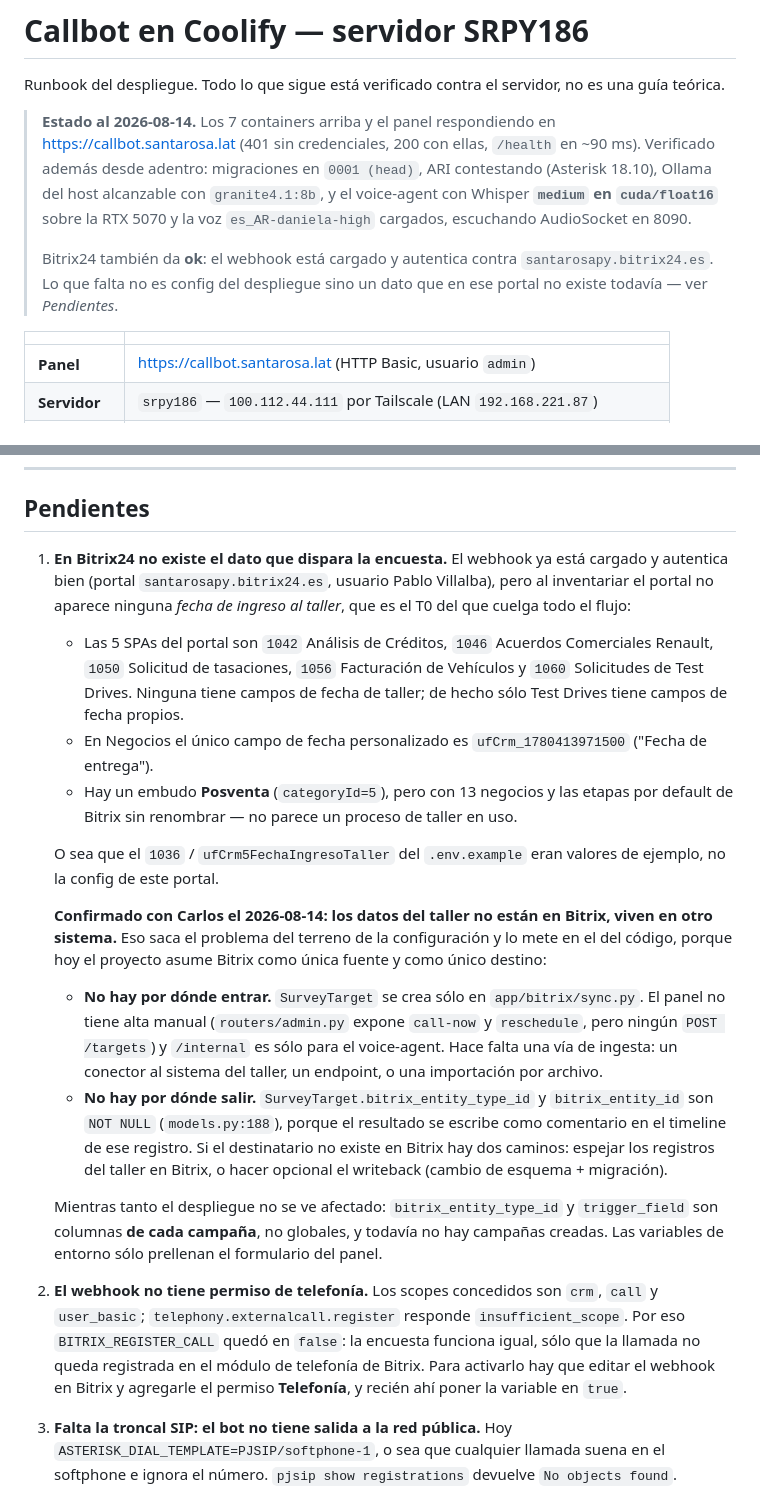
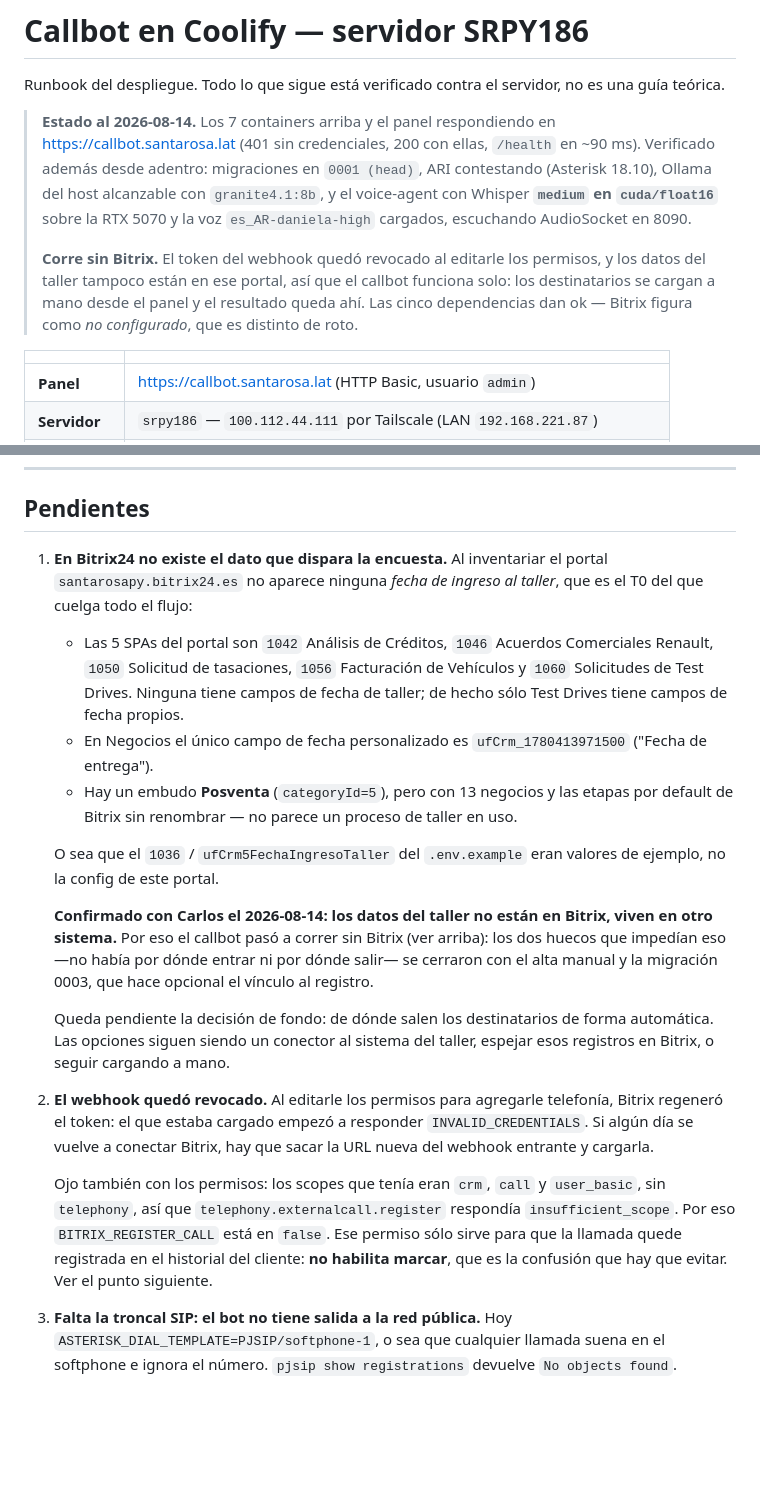
Before and after one commit to croman-coder/callbots, a Markdown page: docs/deploy-coolify.md, 2 parts joined by grey strips. GitHub-like rendering; blank space fills up the shorter version.

Commit message:
docs: registrar el modo sin Bitrix y como se cargan los destinatarios
Se documenta la operacion standalone: que implica tener el webhook vacio,
como se cargan los destinatarios a mano, como se agenda y como volver a
conectar Bitrix cuando haya webhook nuevo.

Se corrige ademas el estado de los pendientes: los dos huecos que impedian
correr sin Bitrix ya estan cerrados, y el webhook figuraba como funcionando
cuando en realidad quedo revocado al editarle los permisos.

Co-Authored-By: Claude Opus 5 <noreply@anthropic.com>

```diff
--- a/docs/deploy-coolify.md
+++ b/docs/deploy-coolify.md
@@ -11,9 +11,11 @@ no es una guía teórica.
 > sobre la RTX 5070 y la voz `es_AR-daniela-high` cargados, escuchando
 > AudioSocket en 8090.
 >
-> Bitrix24 también da **ok**: el webhook está cargado y autentica contra
-> `santarosapy.bitrix24.es`. Lo que falta no es config del despliegue sino un
-> dato que en ese portal no existe todavía — ver *Pendientes*.
+> **Corre sin Bitrix.** El token del webhook quedó revocado al editarle los
+> permisos, y los datos del taller tampoco están en ese portal, así que el
+> callbot funciona solo: los destinatarios se cargan a mano desde el panel y
+> el resultado queda ahí. Las cinco dependencias dan ok — Bitrix figura como
+> *no configurado*, que es distinto de roto.
 
 | | |
 |---|---|
@@ -315,9 +348,8 @@ echo var_export(\$a->custom_labels, true);
 
 ## Pendientes
 
-1. **En Bitrix24 no existe el dato que dispara la encuesta.** El webhook ya está
-   cargado y autentica bien (portal `santarosapy.bitrix24.es`, usuario Pablo
-   Villalba), pero al inventariar el portal no aparece ninguna
+1. **En Bitrix24 no existe el dato que dispara la encuesta.** Al inventariar el
+   portal `santarosapy.bitrix24.es` no aparece ninguna
    *fecha de ingreso al taller*, que es el T0 del que cuelga todo el flujo:
 
    - Las 5 SPAs del portal son `1042` Análisis de Créditos, `1046` Acuerdos
@@ -334,33 +366,26 @@ echo var_export(\$a->custom_labels, true);
    valores de ejemplo, no la config de este portal.
 
    **Confirmado con Carlos el 2026-08-14: los datos del taller no están en
-   Bitrix, viven en otro sistema.** Eso saca el problema del terreno de la
-   configuración y lo mete en el del código, porque hoy el proyecto asume
-   Bitrix como única fuente y como único destino:
+   Bitrix, viven en otro sistema.** Por eso el callbot pasó a correr sin
+   Bitrix (ver arriba): los dos huecos que impedían eso —no había por dónde
+   entrar ni por dónde salir— se cerraron con el alta manual y la migración
+   0003, que hace opcional el vínculo al registro.
 
-   - **No hay por dónde entrar.** `SurveyTarget` se crea sólo en
-     `app/bitrix/sync.py`. El panel no tiene alta manual (`routers/admin.py`
-     expone `call-now` y `reschedule`, pero ningún `POST /targets`) y `/internal`
-     es sólo para el voice-agent. Hace falta una vía de ingesta: un conector al
-     sistema del taller, un endpoint, o una importación por archivo.
-   - **No hay por dónde salir.** `SurveyTarget.bitrix_entity_type_id` y
-     `bitrix_entity_id` son `NOT NULL` (`models.py:188`), porque el resultado se
-     escribe como comentario en el timeline de ese registro. Si el destinatario
-     no existe en Bitrix hay dos caminos: espejar los registros del taller en
-     Bitrix, o hacer opcional el writeback (cambio de esquema + migración).
+   Queda pendiente la decisión de fondo: de dónde salen los destinatarios de
+   forma automática. Las opciones siguen siendo un conector al sistema del
+   taller, espejar esos registros en Bitrix, o seguir cargando a mano.
 
-   Mientras tanto el despliegue no se ve afectado: `bitrix_entity_type_id` y
-   `trigger_field` son columnas **de cada campaña**, no globales, y todavía no
-   hay campañas creadas. Las variables de entorno sólo prellenan el formulario
-   del panel.
+2. **El webhook quedó revocado.** Al editarle los permisos para agregarle
+   telefonía, Bitrix regeneró el token: el que estaba cargado empezó a
+   responder `INVALID_CREDENTIALS`. Si algún día se vuelve a conectar Bitrix,
+   hay que sacar la URL nueva del webhook entrante y cargarla.
 
-2. **El webhook no tiene permiso de telefonía.** Los scopes concedidos son
-   `crm`, `call` y `user_basic`; `telephony.externalcall.register` responde
-   `insufficient_scope`. Por eso `BITRIX_REGISTER_CALL` quedó en `false`: la
-   encuesta funciona igual, sólo que la llamada no queda registrada en el
-   módulo de telefonía de Bitrix. Para activarlo hay que editar el webhook en
-   Bitrix y agregarle el permiso **Telefonía**, y recién ahí poner la variable
-   en `true`.
+   Ojo también con los permisos: los scopes que tenía eran `crm`, `call` y
+   `user_basic`, sin `telephony`, así que `telephony.externalcall.register`
+   respondía `insufficient_scope`. Por eso `BITRIX_REGISTER_CALL` está en
+   `false`. Ese permiso sólo sirve para que la llamada quede registrada en el
+   historial del cliente: **no habilita marcar**, que es la confusión que hay
+   que evitar. Ver el punto siguiente.
 
 3. **Falta la troncal SIP: el bot no tiene salida a la red pública.** Hoy
    `ASTERISK_DIAL_TEMPLATE=PJSIP/softphone-1`, o sea que cualquier llamada
```
Also changed, not shown: other parts of docs/deploy-coolify.md (+31 -0 lines).
